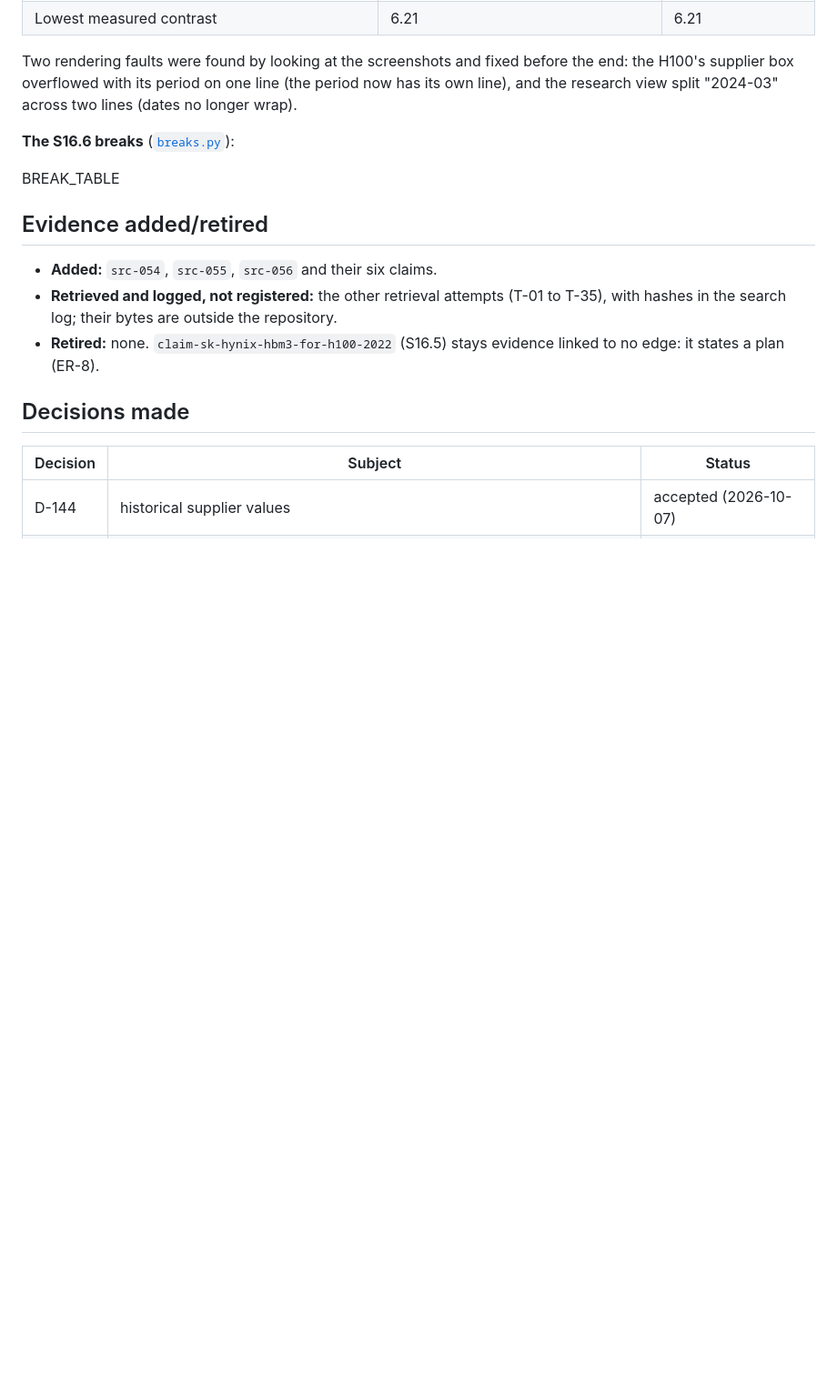
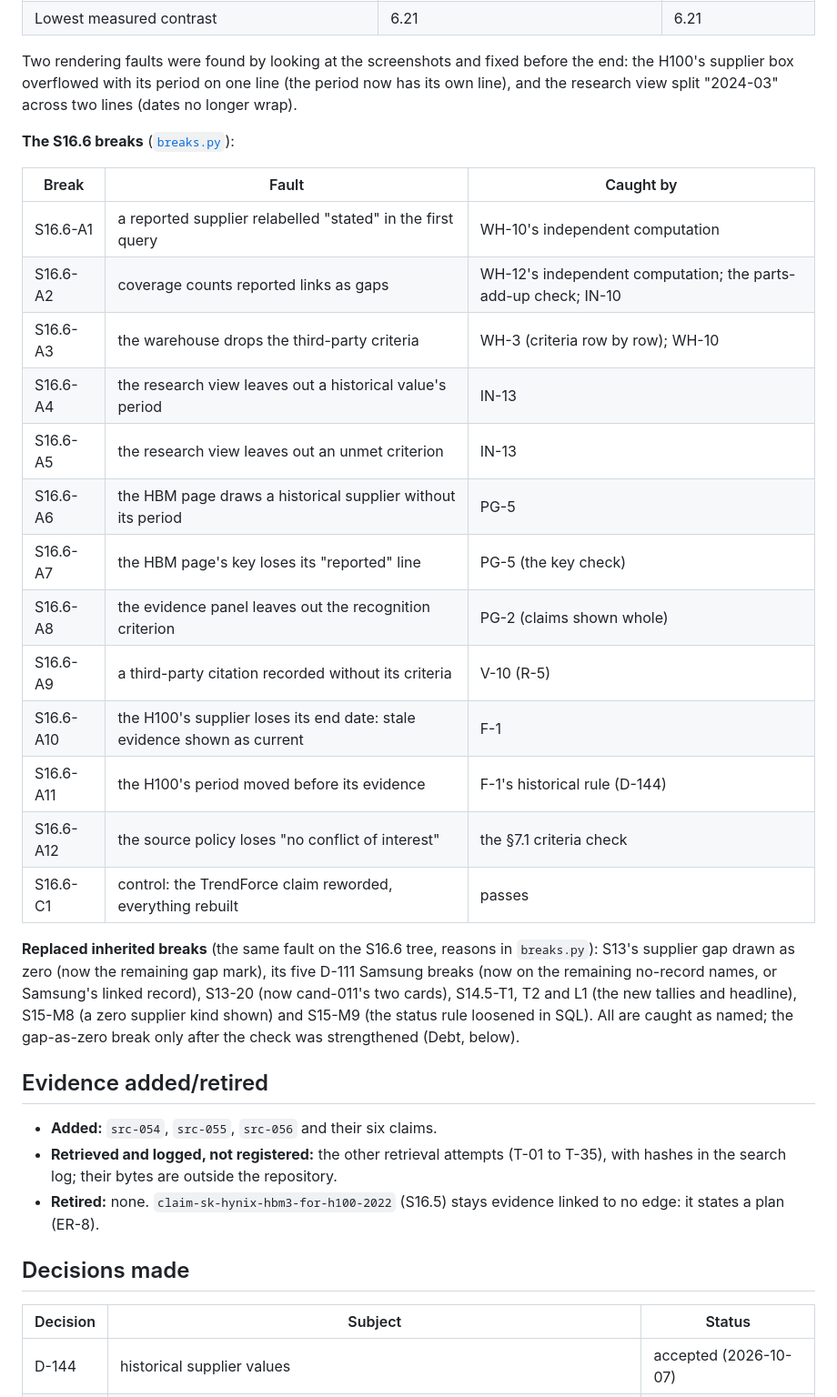
Before and after one commit to andreatosti2001/AI-Infrastructure-Atlas, a Markdown page: sessions/reports/SESSION-16.6-REPORT.md, the part around the change. Shown at 91% size. GitHub-like rendering; blank space fills up the shorter version.

Commit message:
S16.6: report draft, the S16.6 breaks table (targeted run: 12 of 12 new faults caught as named, control passes; full run in progress)
Co-Authored-By: Claude Opus 5.5 <noreply@anthropic.com>
Claude-Session: https://claude.ai/code/session_01CNEBKwbiYb5fT476otGpsC

```diff
--- a/sessions/reports/SESSION-16.6-REPORT.md
+++ b/sessions/reports/SESSION-16.6-REPORT.md
@@ -129,7 +129,27 @@ box overflowed with its period on one line (the period now has its own line), an
 
 **The S16.6 breaks** ([`breaks.py`](./SESSION-16.6-breaks/breaks.py)):
 
-BREAK_TABLE
+| Break | Fault | Caught by |
+|---|---|---|
+| S16.6-A1 | a reported supplier relabelled "stated" in the first query | WH-10's independent computation |
+| S16.6-A2 | coverage counts reported links as gaps | WH-12's independent computation; the parts-add-up check; IN-10 |
+| S16.6-A3 | the warehouse drops the third-party criteria | WH-3 (criteria row by row); WH-10 |
+| S16.6-A4 | the research view leaves out a historical value's period | IN-13 |
+| S16.6-A5 | the research view leaves out an unmet criterion | IN-13 |
+| S16.6-A6 | the HBM page draws a historical supplier without its period | PG-5 |
+| S16.6-A7 | the HBM page's key loses its "reported" line | PG-5 (the key check) |
+| S16.6-A8 | the evidence panel leaves out the recognition criterion | PG-2 (claims shown whole) |
+| S16.6-A9 | a third-party citation recorded without its criteria | V-10 (R-5) |
+| S16.6-A10 | the H100's supplier loses its end date: stale evidence shown as current | F-1 |
+| S16.6-A11 | the H100's period moved before its evidence | F-1's historical rule (D-144) |
+| S16.6-A12 | the source policy loses "no conflict of interest" | the §7.1 criteria check |
+| S16.6-C1 | control: the TrendForce claim reworded, everything rebuilt | passes |
+
+**Replaced inherited breaks** (the same fault on the S16.6 tree, reasons in `breaks.py`): S13's supplier gap
+drawn as zero (now the remaining gap mark), its five D-111 Samsung breaks (now on the remaining no-record
+names, or Samsung's linked record), S13-20 (now cand-011's two cards), S14.5-T1, T2 and L1 (the new tallies
+and headline), S15-M8 (a zero supplier kind shown) and S15-M9 (the status rule loosened in SQL). All are
+caught as named; the gap-as-zero break only after the check was strengthened (Debt, below).
 
 ## Evidence added/retired
 
```
